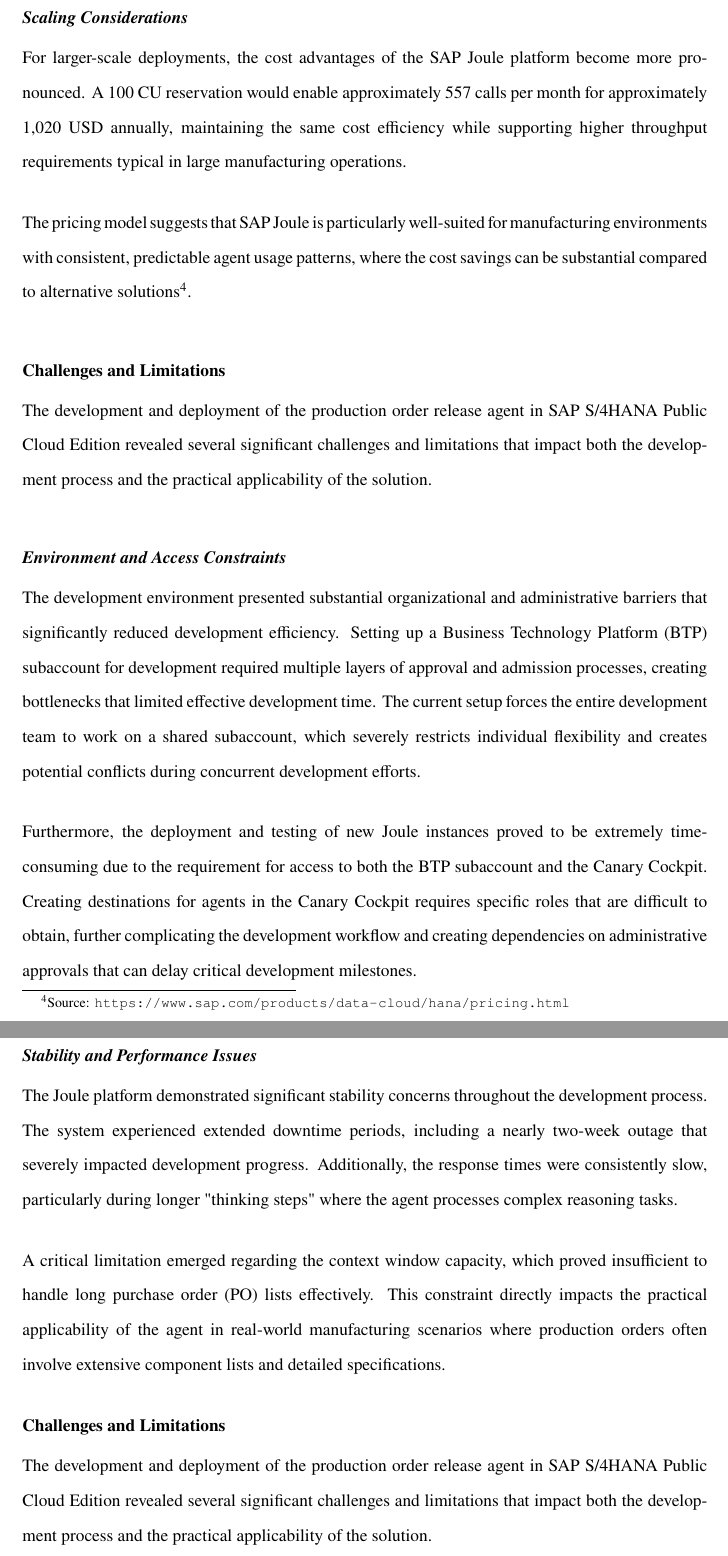
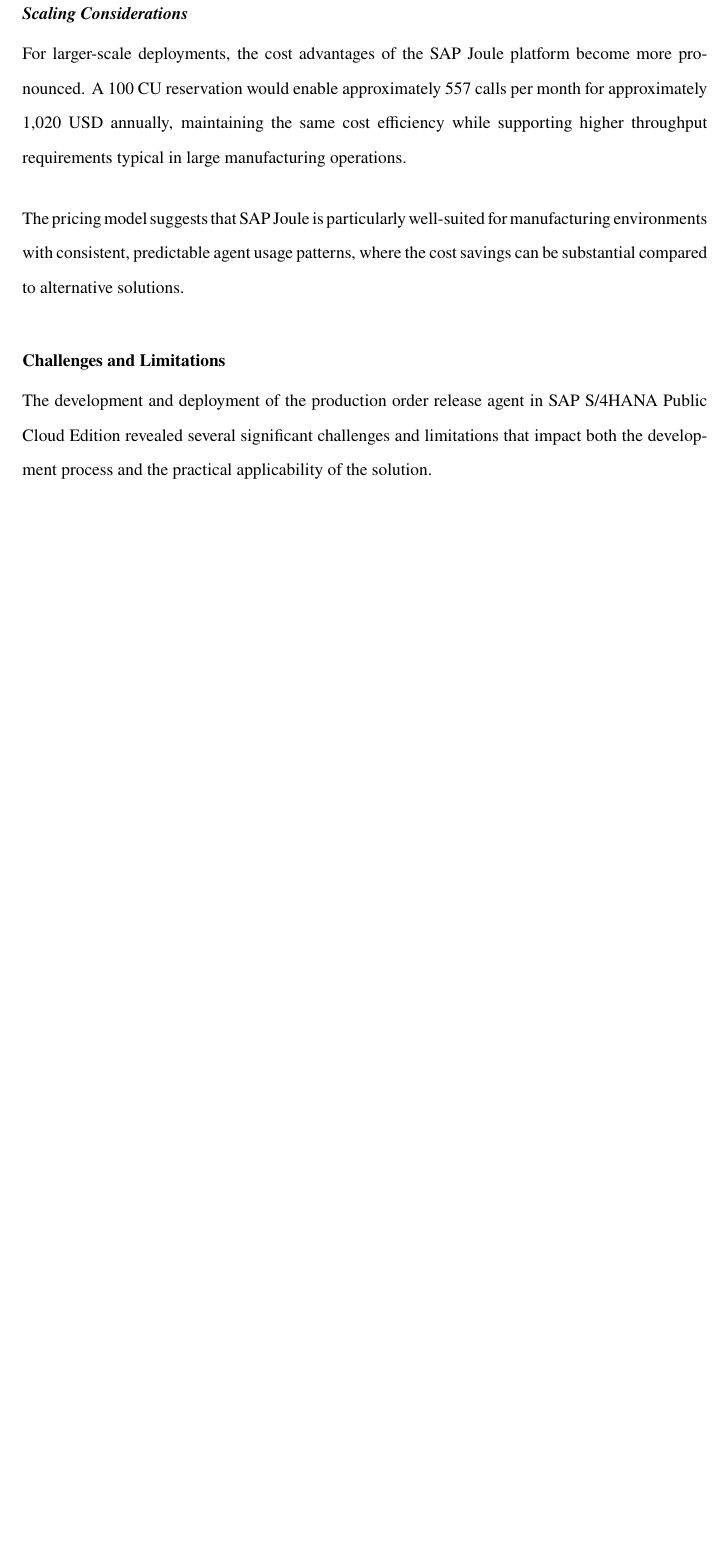
Before and after one commit to TrungNguyen1409/Production-Order-Release-Agent-in-SAP-S-4HANA-Public-Cloud-Edition, a LaTeX thesis (main.tex, which reads chapters/06_Discussion.tex): two parts of pages 25 and 26 of 29 before the commit and part of page 25 of 28 after it, the two joined at a grey line, cut so that both start at the same text, the shorter picture padded with empty space. Compiled offline with pdfLaTeX.

Commit message:
remove footnote

```diff
--- a/chapters/06_Discussion.tex
+++ b/chapters/06_Discussion.tex
@@ -86,23 +86,8 @@
 
 For larger-scale deployments, the cost advantages of the SAP Joule platform become more pronounced. A 100 CU reservation would enable approximately 557 calls per month for approximately 1,020 USD annually, maintaining the same cost efficiency while supporting higher throughput requirements typical in large manufacturing operations.
 
-The pricing model suggests that SAP Joule is particularly well-suited for manufacturing environments with consistent, predictable agent usage patterns, where the cost savings can be substantial compared to alternative solutions\footnote{Source: \url{https://www.sap.com/products/data-cloud/hana/pricing.html}}.
+The pricing model suggests that SAP Joule is particularly well-suited for manufacturing environments with consistent, predictable agent usage patterns, where the cost savings can be substantial compared to alternative solutions.
 
-\section{Challenges and Limitations}
-
-The development and deployment of the production order release agent in SAP S/4HANA Public Cloud Edition revealed several significant challenges and limitations that impact both the development process and the practical applicability of the solution.
-
-\subsection{Environment and Access Constraints}
-
-The development environment presented substantial organizational and administrative barriers that significantly reduced development efficiency. Setting up a Business Technology Platform (BTP) subaccount for development required multiple layers of approval and admission processes, creating bottlenecks that limited effective development time. The current setup forces the entire development team to work on a shared subaccount, which severely restricts individual flexibility and creates potential conflicts during concurrent development efforts.
-
-Furthermore, the deployment and testing of new Joule instances proved to be extremely time-consuming due to the requirement for access to both the BTP subaccount and the Canary Cockpit. Creating destinations for agents in the Canary Cockpit requires specific roles that are difficult to obtain, further complicating the development workflow and creating dependencies on administrative approvals that can delay critical development milestones.
-
-\subsection{Stability and Performance Issues}
-
-The Joule platform demonstrated significant stability concerns throughout the development process. The system experienced extended downtime periods, including a nearly two-week outage that severely impacted development progress. Additionally, the response times were consistently slow, particularly during longer "thinking steps" where the agent processes complex reasoning tasks.
-
-A critical limitation emerged regarding the context window capacity, which proved insufficient to handle long purchase order (PO) lists effectively. This constraint directly impacts the practical applicability of the agent in real-world manufacturing scenarios where production orders often involve extensive component lists and detailed specifications.
 
 \section{Challenges and Limitations}
 
```
Also changed, not shown: main.pdf, chapters/06_Discussion.tex (4 more changed lines), 2 other files.
